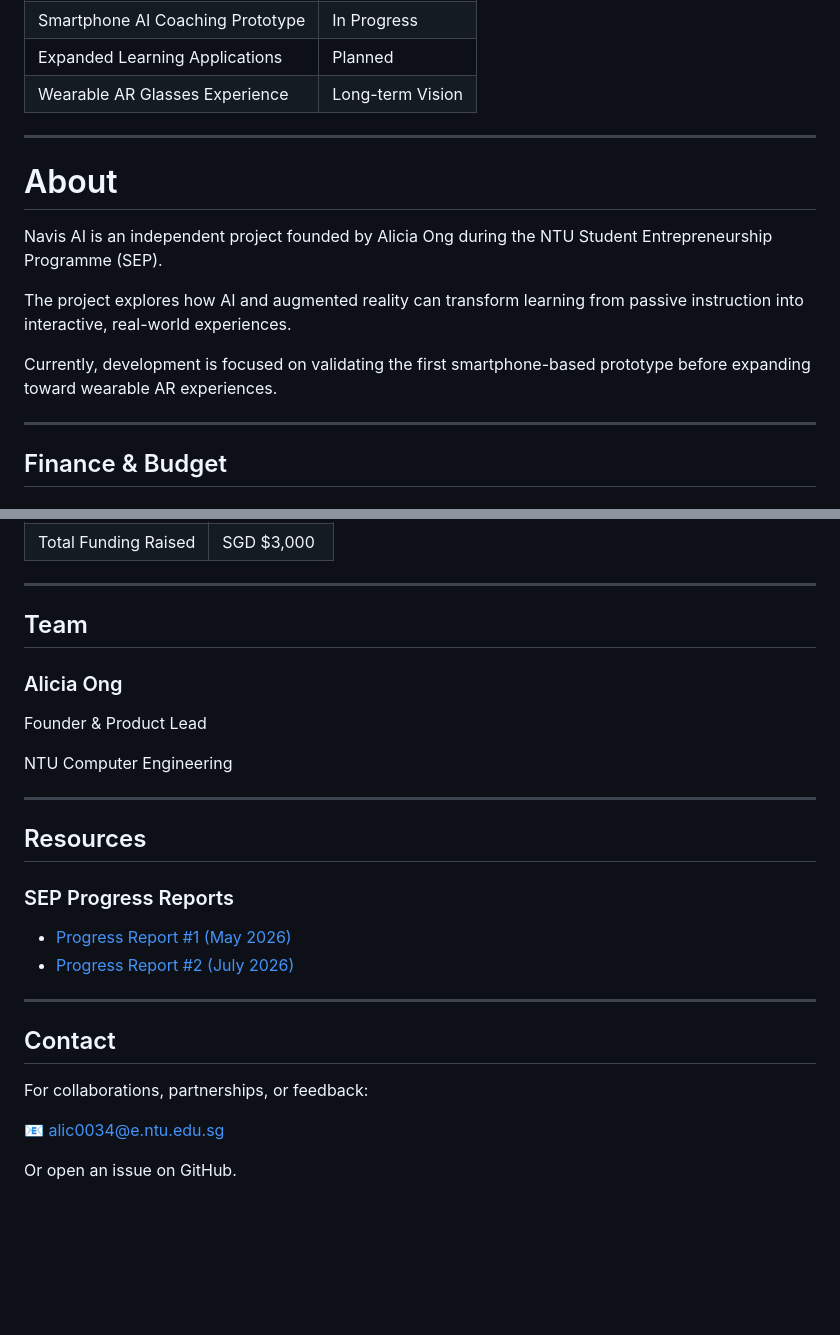
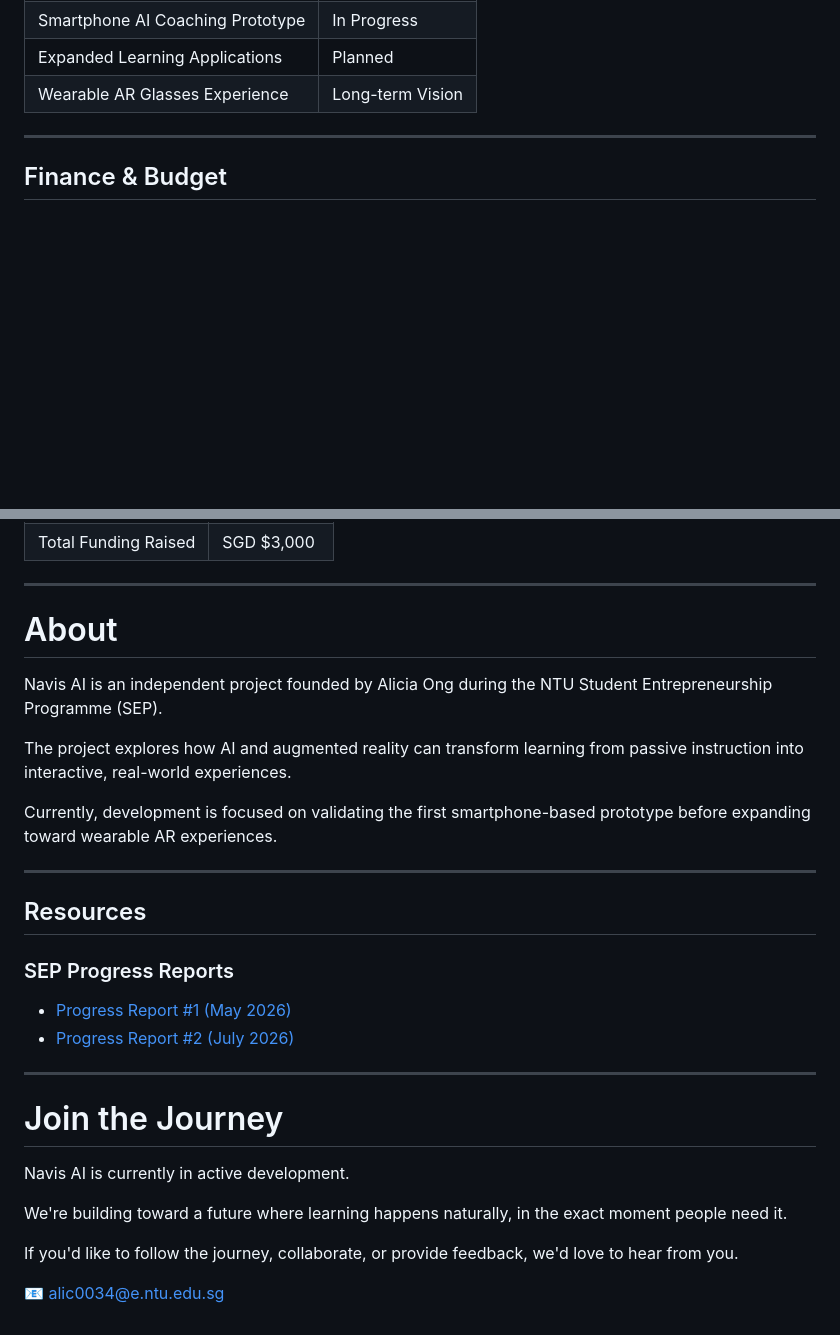
Before and after one commit to alilichan/NavisAI, a Markdown page: README.md, 2 parts joined by grey strips. GitHub-like rendering; blank space fills up the shorter version.

```diff
--- a/README.md
+++ b/README.md
@@ -129,16 +129,6 @@ Learning Happens Naturally
 
 ---
 
-# About
-
-Navis AI is an independent project founded by Alicia Ong during the NTU Student Entrepreneurship Programme (SEP).
-
-The project explores how AI and augmented reality can transform learning from passive instruction into interactive, real-world experiences.
-
-Currently, development is focused on validating the first smartphone-based prototype before expanding toward wearable AR experiences.
-
----
-
 ## Finance & Budget
 
 ### Funding Sources
@@ -189,13 +179,13 @@ The remaining budget will support continued MVP development, user testing, and t
 
 ---
 
-## Team
+# About
 
-### Alicia Ong
+Navis AI is an independent project founded by Alicia Ong during the NTU Student Entrepreneurship Programme (SEP).
 
-Founder & Product Lead
+The project explores how AI and augmented reality can transform learning from passive instruction into interactive, real-world experiences.
 
-NTU Computer Engineering
+Currently, development is focused on validating the first smartphone-based prototype before expanding toward wearable AR experiences.
 
 ---
 
@@ -208,10 +198,12 @@ NTU Computer Engineering
 
 ---
 
-## Contact
+# Join the Journey
 
-For collaborations, partnerships, or feedback:
+Navis AI is currently in active development.
 
-📧 [alic0034@e.ntu.edu.sg](mailto:alic0034@e.ntu.edu.sg)
+We're building toward a future where learning happens naturally, in the exact moment people need it.
 
-Or open an issue on GitHub.
+If you'd like to follow the journey, collaborate, or provide feedback, we'd love to hear from you.
+
+📧 alic0034@e.ntu.edu.sg
```
